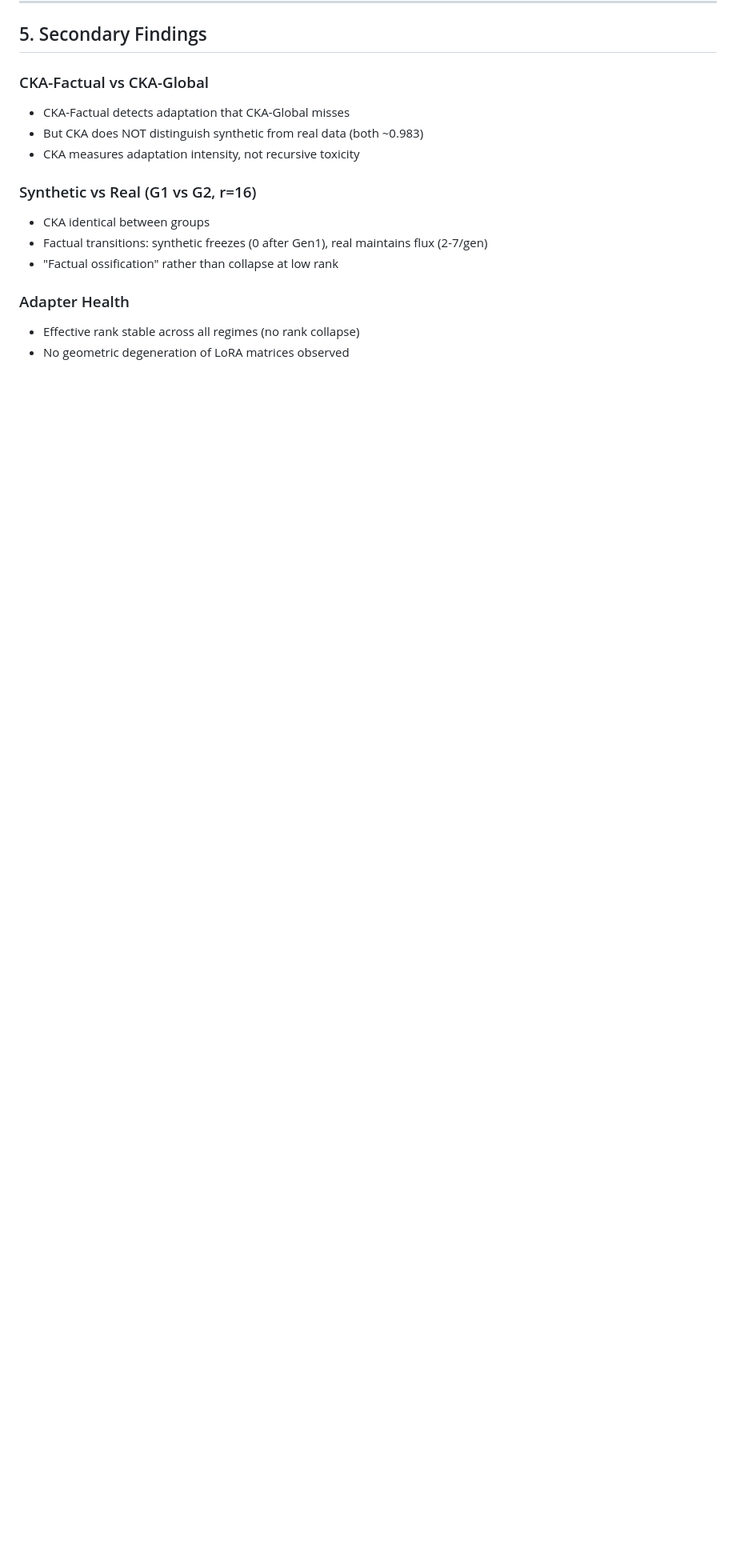
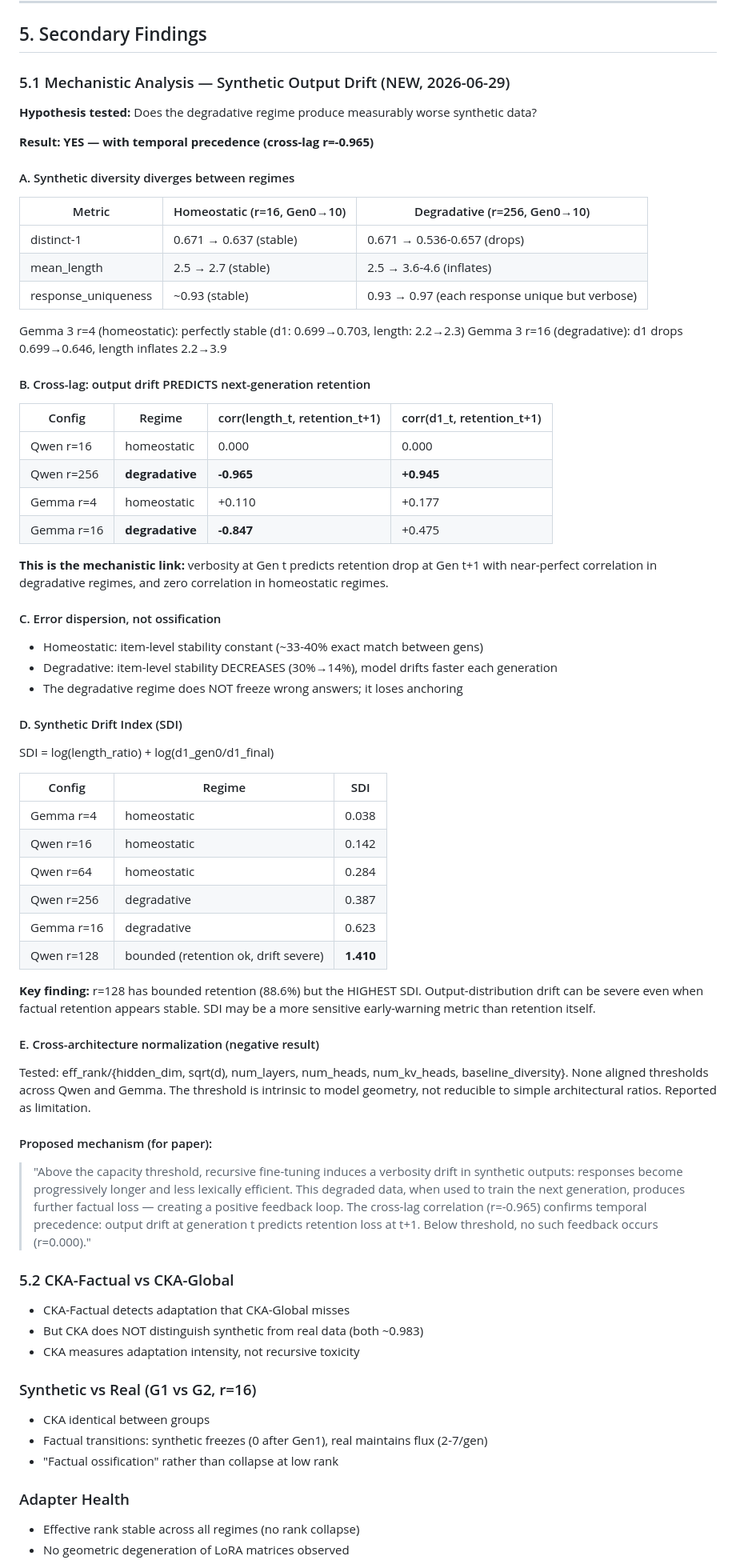
Before and after one commit to Jazancort/llm-knowledge-collapse-experiments, a Markdown page: docs/PROJECT_STATUS_v2.md, the part around the change. Shown at 80% size. GitHub-like rendering; blank space fills up the shorter version.

Commit message:
docs: add mechanistic analysis section — cross-lag, SDI, error dispersion

```diff
--- a/docs/PROJECT_STATUS_v2.md
+++ b/docs/PROJECT_STATUS_v2.md
@@ -130,7 +130,64 @@ For the paper: frame as "approximately perturbation-matched" using the B@A metri
 
 ## 5. Secondary Findings
 
-### CKA-Factual vs CKA-Global
+### 5.1 Mechanistic Analysis — Synthetic Output Drift (NEW, 2026-06-29)
+
+**Hypothesis tested:** Does the degradative regime produce measurably worse synthetic data?
+
+**Result: YES — with temporal precedence (cross-lag r=-0.965)**
+
+#### A. Synthetic diversity diverges between regimes
+
+| Metric | Homeostatic (r=16, Gen0→10) | Degradative (r=256, Gen0→10) |
+|---|---|---|
+| distinct-1 | 0.671 → 0.637 (stable) | 0.671 → 0.536-0.657 (drops) |
+| mean_length | 2.5 → 2.7 (stable) | 2.5 → 3.6-4.6 (inflates) |
+| response_uniqueness | ~0.93 (stable) | 0.93 → 0.97 (each response unique but verbose) |
+
+Gemma 3 r=4 (homeostatic): perfectly stable (d1: 0.699→0.703, length: 2.2→2.3)
+Gemma 3 r=16 (degradative): d1 drops 0.699→0.646, length inflates 2.2→3.9
+
+#### B. Cross-lag: output drift PREDICTS next-generation retention
+
+| Config | Regime | corr(length_t, retention_t+1) | corr(d1_t, retention_t+1) |
+|---|---|---|---|
+| Qwen r=16 | homeostatic | 0.000 | 0.000 |
+| Qwen r=256 | **degradative** | **-0.965** | **+0.945** |
+| Gemma r=4 | homeostatic | +0.110 | +0.177 |
+| Gemma r=16 | **degradative** | **-0.847** | +0.475 |
+
+**This is the mechanistic link:** verbosity at Gen t predicts retention drop at Gen t+1 with near-perfect correlation in degradative regimes, and zero correlation in homeostatic regimes.
+
+#### C. Error dispersion, not ossification
+
+- Homeostatic: item-level stability constant (~33-40% exact match between gens)
+- Degradative: item-level stability DECREASES (30%→14%), model drifts faster each generation
+- The degradative regime does NOT freeze wrong answers; it loses anchoring
+
+#### D. Synthetic Drift Index (SDI)
+
+SDI = log(length_ratio) + log(d1_gen0/d1_final)
+
+| Config | Regime | SDI |
+|---|---|---|
+| Gemma r=4 | homeostatic | 0.038 |
+| Qwen r=16 | homeostatic | 0.142 |
+| Qwen r=64 | homeostatic | 0.284 |
+| Qwen r=256 | degradative | 0.387 |
+| Gemma r=16 | degradative | 0.623 |
+| Qwen r=128 | bounded (retention ok, drift severe) | **1.410** |
+
+**Key finding:** r=128 has bounded retention (88.6%) but the HIGHEST SDI. Output-distribution drift can be severe even when factual retention appears stable. SDI may be a more sensitive early-warning metric than retention itself.
+
+#### E. Cross-architecture normalization (negative result)
+
+Tested: eff_rank/{hidden_dim, sqrt(d), num_layers, num_heads, num_kv_heads, baseline_diversity}. None aligned thresholds across Qwen and Gemma. The threshold is intrinsic to model geometry, not reducible to simple architectural ratios. Reported as limitation.
+
+#### Proposed mechanism (for paper):
+
+> "Above the capacity threshold, recursive fine-tuning induces a verbosity drift in synthetic outputs: responses become progressively longer and less lexically efficient. This degraded data, when used to train the next generation, produces further factual loss — creating a positive feedback loop. The cross-lag correlation (r=-0.965) confirms temporal precedence: output drift at generation t predicts retention loss at t+1. Below threshold, no such feedback occurs (r=0.000)."
+
+### 5.2 CKA-Factual vs CKA-Global
 - CKA-Factual detects adaptation that CKA-Global misses
 - But CKA does NOT distinguish synthetic from real data (both ~0.983)
 - CKA measures adaptation intensity, not recursive toxicity
```
